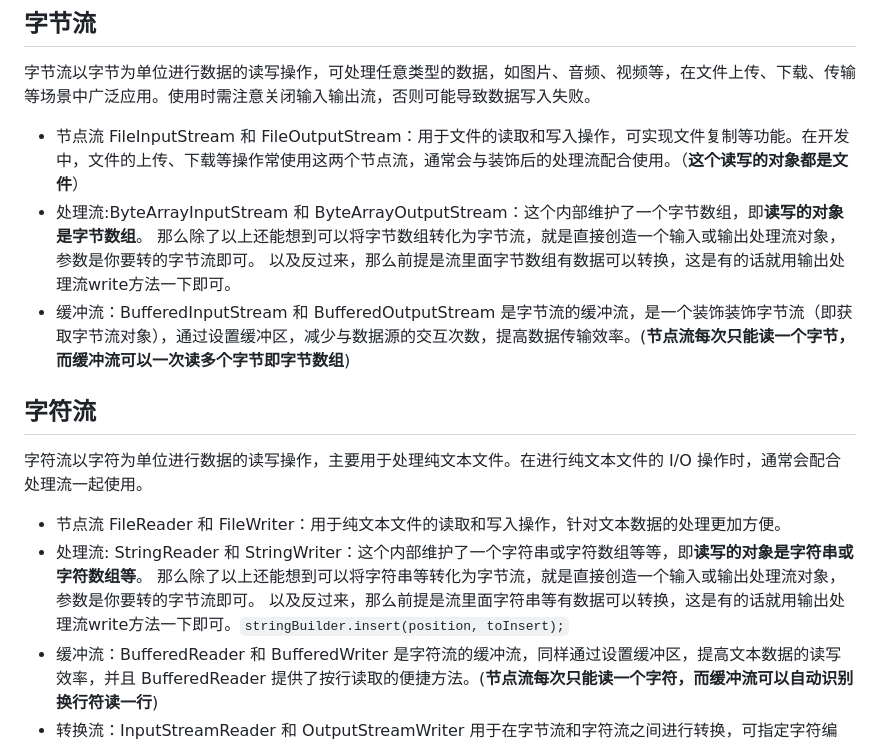
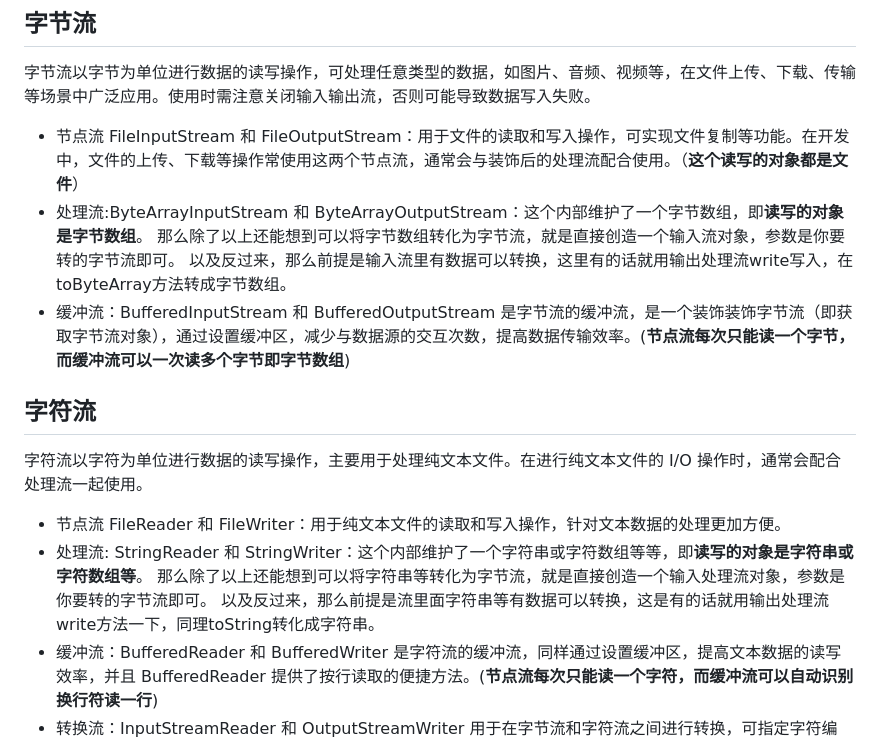
Before and after one commit to WhiteCloud7/study, a Markdown page: noteText/java/基本知识杂烩.md, the part around the change. GitHub-like rendering.

Commit message:
更新 基本知识杂烩.md

```diff
--- a/noteText/java/基本知识杂烩.md
+++ b/noteText/java/基本知识杂烩.md
@@ -191,8 +191,8 @@ while（true）为除非被停止的死循环，可以用作需要一直运行
 - 节点流
 FileInputStream 和 FileOutputStream：用于文件的读取和写入操作，可实现文件复制等功能。在开发中，文件的上传、下载等操作常使用这两个节点流，通常会与装饰后的处理流配合使用。（**这个读写的对象都是文件**）
 - 处理流:ByteArrayInputStream 和 ByteArrayOutputStream：这个内部维护了一个字节数组，即**读写的对象是字节数组**。
-那么除了以上还能想到可以将字节数组转化为字节流，就是直接创造一个输入或输出处理流对象，参数是你要转的字节流即可。
-以及反过来，那么前提是流里面字节数组有数据可以转换，这是有的话就用输出处理流write方法一下即可。
+那么除了以上还能想到可以将字节数组转化为字节流，就是直接创造一个输入流对象，参数是你要转的字节流即可。
+以及反过来，那么前提是输入流里有数据可以转换，这里有的话就用输出处理流write写入，在toByteArray方法转成字节数组。
 - 缓冲流：BufferedInputStream 和 BufferedOutputStream 是字节流的缓冲流，是一个装饰装饰字节流（即获取字节流对象），通过设置缓冲区，减少与数据源的交互次数，提高数据传输效率。(**节点流每次只能读一个字节，而缓冲流可以一次读多个字节即字节数组**)
 ## 字符流
 字符流以字符为单位进行数据的读写操作，主要用于处理纯文本文件。在进行纯文本文件的 I/O 操作时，通常会配合处理流一起使用。
@@ -200,8 +200,8 @@ FileInputStream 和 FileOutputStream：用于文件的读取和写入操作，
 FileReader 和 FileWriter：用于纯文本文件的读取和写入操作，针对文本数据的处理更加方便。
 - 处理流:
 StringReader 和 StringWriter：这个内部维护了一个字符串或字符数组等等，即**读写的对象是字符串或字符数组等**。
-那么除了以上还能想到可以将字符串等转化为字节流，就是直接创造一个输入或输出处理流对象，参数是你要转的字节流即可。
-以及反过来，那么前提是流里面字符串等有数据可以转换，这是有的话就用输出处理流write方法一下即可。`stringBuilder.insert(position, toInsert);`
+那么除了以上还能想到可以将字符串等转化为字节流，就是直接创造一个输入处理流对象，参数是你要转的字节流即可。
+以及反过来，那么前提是流里面字符串等有数据可以转换，这是有的话就用输出处理流write方法一下，同理toString转化成字符串。
 - 缓冲流：BufferedReader 和 BufferedWriter 是字符流的缓冲流，同样通过设置缓冲区，提高文本数据的读写效率，并且 BufferedReader 提供了按行读取的便捷方法。(**节点流每次只能读一个字符，而缓冲流可以自动识别换行符读一行**)
 - 转换流：InputStreamReader 和 OutputStreamWriter 用于在字节流和字符流之间进行转换，可指定字符编码，默认编码为 UTF - 8。在处理不同编码的文本文件时非常有用。
 
```
